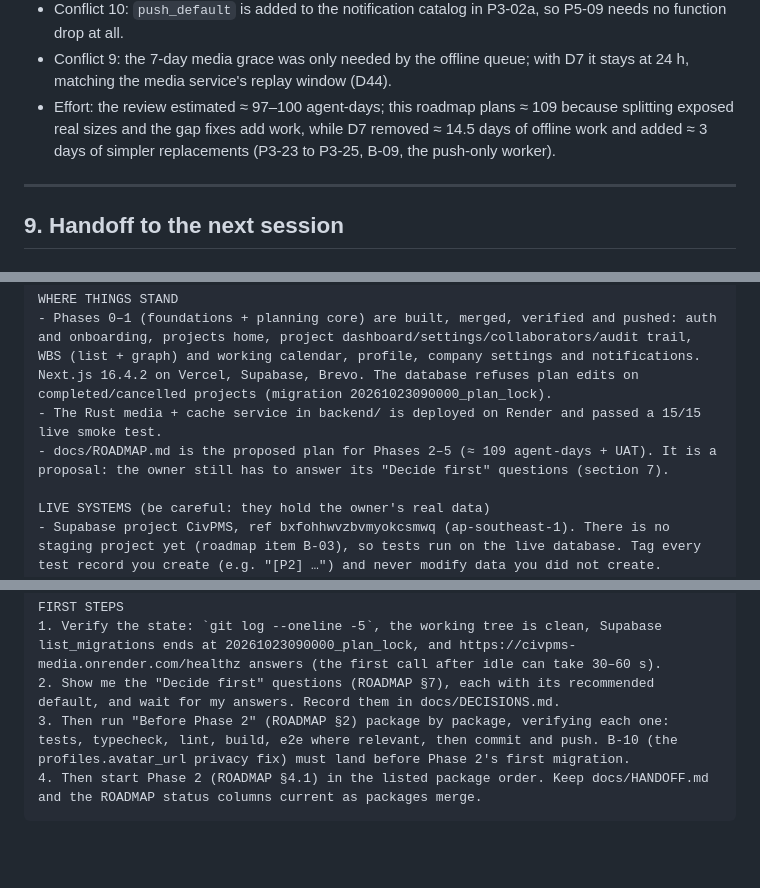
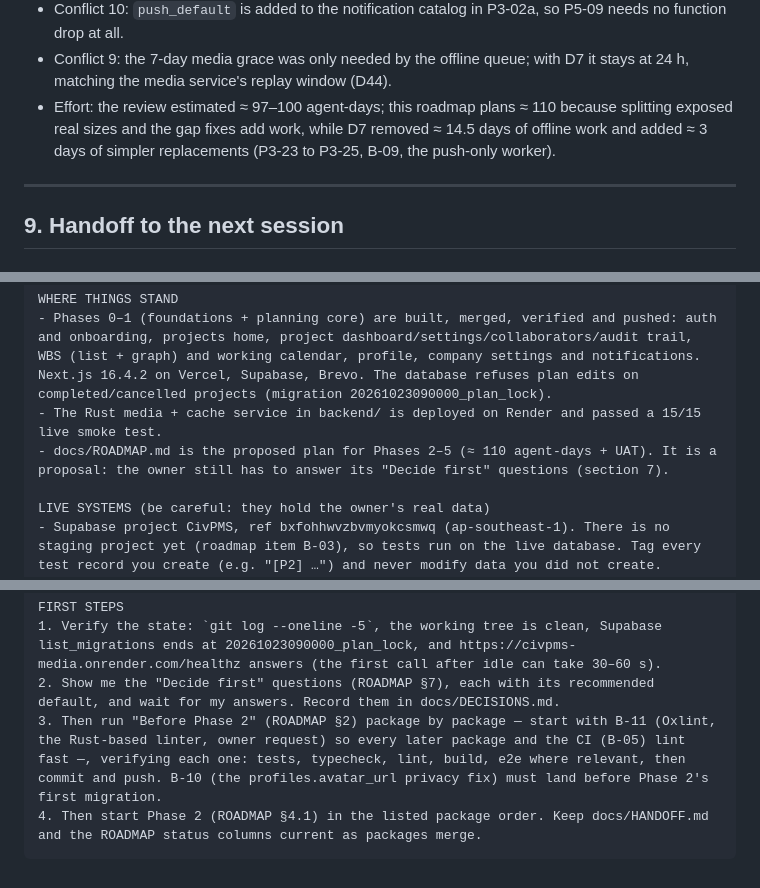
Before and after one commit to Prannsss/CivPMS, a Markdown page: docs/ROADMAP.md, 3 parts joined by grey strips. Rendered like a GitHub page; blank space fills up the shorter version.

````diff
--- a/docs/ROADMAP.md
+++ b/docs/ROADMAP.md
@@ -841,7 +842,7 @@ The four phase plans were reviewed (17 gaps, 24 conflicts, 19 oversized packages
 - Conflict 5 / gap 17: the "project unavailable" page is built in Phase 4 (P4-11), not P5-32, so one package owns the whole request-access flow.
 - Conflict 10: `push_default` is added to the notification catalog in P3-02a, so P5-09 needs no function drop at all.
 - Conflict 9: the 7-day media grace was only needed by the offline queue; with D7 it stays at 24 h, matching the media service's replay window (D44).
-- Effort: the review estimated ≈ 97–100 agent-days; this roadmap plans ≈ 109 because splitting exposed real sizes and the gap fixes add work, while D7 removed ≈ 14.5 days of offline work and added ≈ 3 days of simpler replacements (P3-23 to P3-25, B-09, the push-only worker).
+- Effort: the review estimated ≈ 97–100 agent-days; this roadmap plans ≈ 110 because splitting exposed real sizes and the gap fixes add work, while D7 removed ≈ 14.5 days of offline work and added ≈ 3 days of simpler replacements (P3-23 to P3-25, B-09, the push-only worker).
 
 ---
 
@@ -867,7 +868,7 @@ READ FIRST, in this order: CLAUDE.md (especially "Known pitfalls"), docs/HANDOFF
 WHERE THINGS STAND
 - Phases 0–1 (foundations + planning core) are built, merged, verified and pushed: auth and onboarding, projects home, project dashboard/settings/collaborators/audit trail, WBS (list + graph) and working calendar, profile, company settings and notifications. Next.js 16.4.2 on Vercel, Supabase, Brevo. The database refuses plan edits on completed/cancelled projects (migration 20261023090000_plan_lock).
 - The Rust media + cache service in backend/ is deployed on Render and passed a 15/15 live smoke test.
-- docs/ROADMAP.md is the proposed plan for Phases 2–5 (≈ 109 agent-days + UAT). It is a proposal: the owner still has to answer its "Decide first" questions (section 7).
+- docs/ROADMAP.md is the proposed plan for Phases 2–5 (≈ 110 agent-days + UAT). It is a proposal: the owner still has to answer its "Decide first" questions (section 7).
 
 LIVE SYSTEMS (be careful: they hold the owner's real data)
 - Supabase project CivPMS, ref bxfohhwvzbvmyokcsmwq (ap-southeast-1). There is no staging project yet (roadmap item B-03), so tests run on the live database. Tag every test record you create (e.g. "[P2] …") and never modify data you did not create.
@@ -895,6 +896,6 @@ ENVIRONMENT LESSONS (full list in CLAUDE.md → Known pitfalls)
 FIRST STEPS
 1. Verify the state: `git log --oneline -5`, the working tree is clean, Supabase list_migrations ends at 20261023090000_plan_lock, and https://civpms-media.onrender.com/healthz answers (the first call after idle can take 30–60 s).
 2. Show me the "Decide first" questions (ROADMAP §7), each with its recommended default, and wait for my answers. Record them in docs/DECISIONS.md.
-3. Then run "Before Phase 2" (ROADMAP §2) package by package, verifying each one: tests, typecheck, lint, build, e2e where relevant, then commit and push. B-10 (the profiles.avatar_url privacy fix) must land before Phase 2's first migration.
+3. Then run "Before Phase 2" (ROADMAP §2) package by package — start with B-11 (Oxlint, the Rust-based linter, owner request) so every later package and the CI (B-05) lint fast —, verifying each one: tests, typecheck, lint, build, e2e where relevant, then commit and push. B-10 (the profiles.avatar_url privacy fix) must land before Phase 2's first migration.
 4. Then start Phase 2 (ROADMAP §4.1) in the listed package order. Keep docs/HANDOFF.md and the ROADMAP status columns current as packages merge.
 ```
````
Also changed, not shown: other parts of docs/ROADMAP.md (+5 -4 lines).
